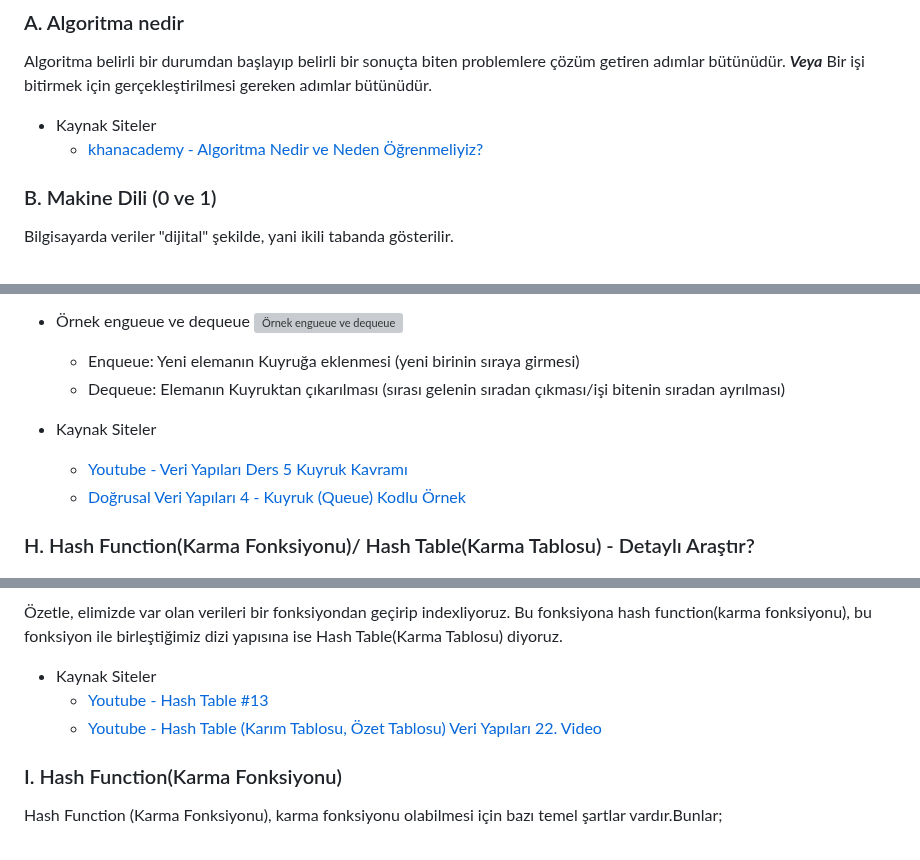
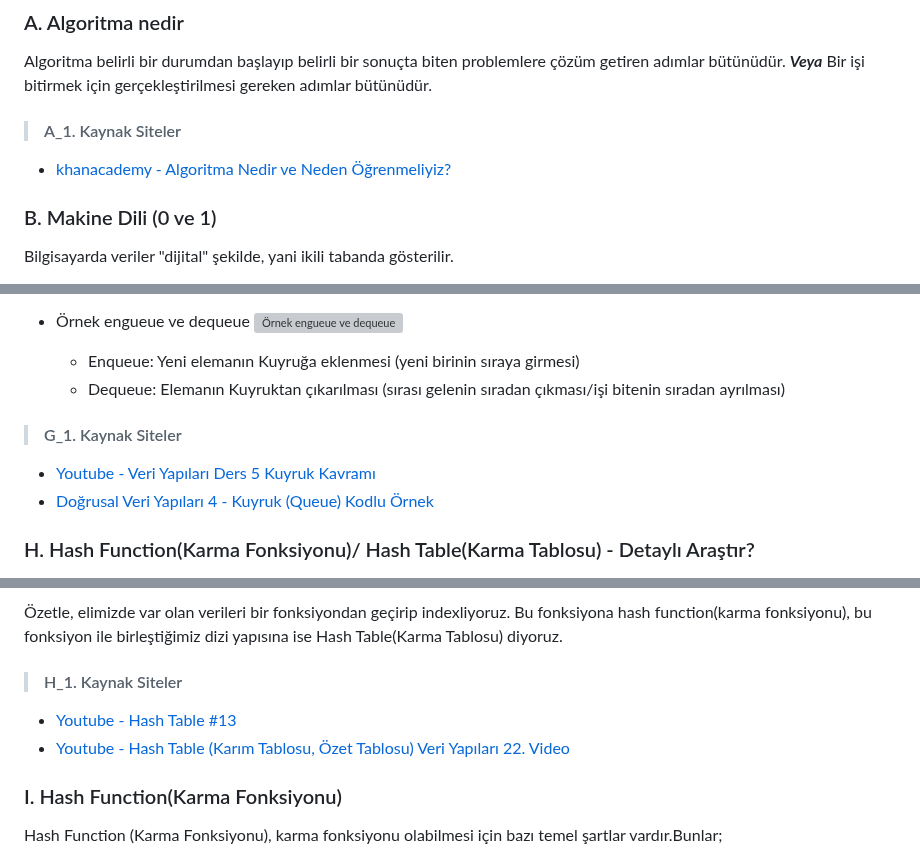
Before and after one commit to MyscherzoTR/Patika.dev-frontEnd-egitimi, a Markdown page: backEnd-egitimi/veri-yapilari-ve-algoritmalar/ders_notu.md, 3 parts joined by grey strips. Drawn GitHub-style; grey boxes are pictures that could not be loaded.

```diff
--- a/backEnd-egitimi/veri-yapilari-ve-algoritmalar/ders_notu.md
+++ b/backEnd-egitimi/veri-yapilari-ve-algoritmalar/ders_notu.md
@@ -11,8 +11,9 @@ Ders ile alakalı başlangıç teorik videolar - ***kesinlikle izlenmeli***;
 
 Algoritma belirli bir durumdan başlayıp belirli bir sonuçta biten problemlere çözüm getiren adımlar bütünüdür. ***Veya*** Bir işi bitirmek için gerçekleştirilmesi gereken adımlar bütünüdür.
 
-- Kaynak Siteler
-    * [khanacademy - Algoritma Nedir ve Neden Öğrenmeliyiz?](https://tr.khanacademy.org/computing/computer-science/algorithms/intro-to-algorithms/v/what-are-algorithms)
+> #### A_1. Kaynak Siteler
+
+- [khanacademy - Algoritma Nedir ve Neden Öğrenmeliyiz?](https://tr.khanacademy.org/computing/computer-science/algorithms/intro-to-algorithms/v/what-are-algorithms)
 
 ### B. Makine Dili (0 ve 1)
 
@@ -574,9 +594,11 @@ Queue (Kuyruk)'da eleman eklemesi yaparken enqueue methodunu kullanıyoruz. Elem
 
     * Enqueue: Yeni elemanın Kuyruğa eklenmesi (yeni birinin sıraya girmesi)
     * Dequeue: Elemanın Kuyruktan çıkarılması (sırası gelenin sıradan çıkması/işi bitenin sıradan ayrılması)
-- Kaynak Siteler
-    * [Youtube - Veri Yapıları Ders 5 Kuyruk Kavramı](https://www.youtube.com/watch?v=W-wCqjKSpys&list=PLKnjBHu2xXNNwV1Twc3UtaMBqGJx3CCrU&index=6)
-    * [Doğrusal Veri Yapıları 4 - Kuyruk (Queue) Kodlu Örnek](https://medium.com/@tolgahan.cepel/do%C4%9Frusal-veri-yap%C4%B1lar%C4%B1-4-kuyruk-queue-dcbd07e8ba77)
+
+> #### G_1. Kaynak Siteler
+
+- [Youtube - Veri Yapıları Ders 5 Kuyruk Kavramı](https://www.youtube.com/watch?v=W-wCqjKSpys&list=PLKnjBHu2xXNNwV1Twc3UtaMBqGJx3CCrU&index=6)
+- [Doğrusal Veri Yapıları 4 - Kuyruk (Queue) Kodlu Örnek](https://medium.com/@tolgahan.cepel/do%C4%9Frusal-veri-yap%C4%B1lar%C4%B1-4-kuyruk-queue-dcbd07e8ba77)
 
 ### H. Hash Function(Karma Fonksiyonu)/ Hash Table(Karma Tablosu) - Detaylı Araştır?
 
@@ -597,9 +619,10 @@ Hash Table yerine dizileri kullanabilirdik. Fakat her ürünü ve fiyatını tek
 
 Özetle, elimizde var olan verileri bir fonksiyondan geçirip indexliyoruz. Bu fonksiyona hash function(karma fonksiyonu), bu fonksiyon ile birleştiğimiz dizi yapısına ise Hash Table(Karma Tablosu) diyoruz.
 
-- Kaynak Siteler
-    * [Youtube - Hash Table #13](https://www.youtube.com/watch?v=jhc-KG3htrM)
-    * [Youtube - Hash Table (Karım Tablosu, Özet Tablosu) Veri Yapıları 22. Video](https://www.youtube.com/watch?v=_TCkO3DnVs4)
+> #### H_1. Kaynak Siteler
+
+- [Youtube - Hash Table #13](https://www.youtube.com/watch?v=jhc-KG3htrM)
+- [Youtube - Hash Table (Karım Tablosu, Özet Tablosu) Veri Yapıları 22. Video](https://www.youtube.com/watch?v=_TCkO3DnVs4)
 
 ### I. Hash Function(Karma Fonksiyonu)
 
```
Also changed, not shown: other parts of backEnd-egitimi/veri-yapilari-ve-algoritmalar/ders_notu.md (+80 -59 lines).
